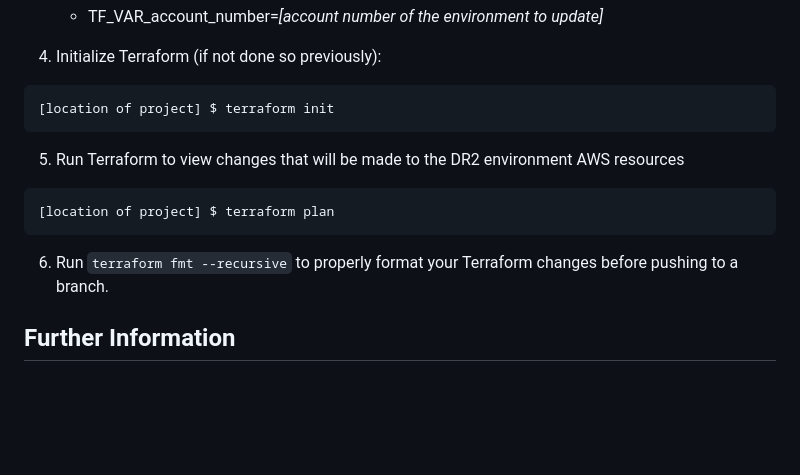
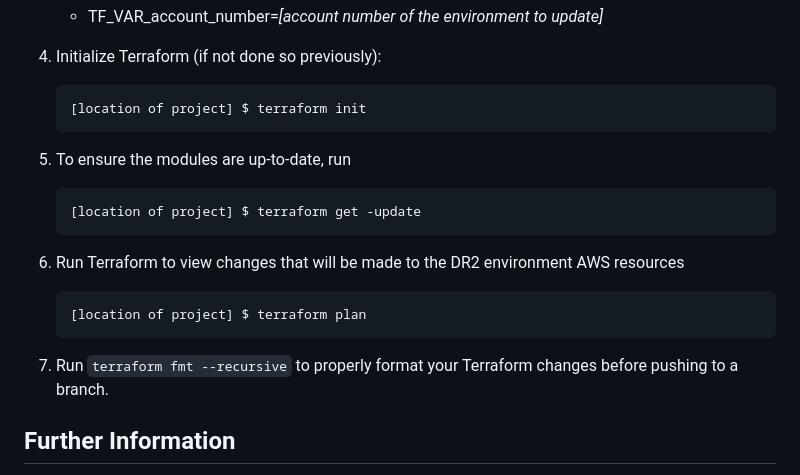
Before and after one commit to nationalarchives/dr2-terraform-environments, a Markdown page: README.md, the part around the change. GitHub-like rendering; blank space fills up the shorter version.

Commit message:
Update README with command to update modules

````diff
--- a/README.md
+++ b/README.md
@@ -62,15 +62,21 @@ HCL Language Support: https://plugins.jetbrains.com/plugin/7808-hashicorp-terraf
 
 4. Initialize Terraform (if not done so previously):
 
-```
-[location of project] $ terraform init
-```
-5. Run Terraform to view changes that will be made to the DR2 environment AWS resources
+   ```
+   [location of project] $ terraform init
+   ```
 
-```
-[location of project] $ terraform plan
-```
-6. Run `terraform fmt --recursive` to properly format your Terraform changes before pushing to a branch.
+5. To ensure the modules are up-to-date, run
+   ```
+   [location of project] $ terraform get -update
+   ```
+
+6. Run Terraform to view changes that will be made to the DR2 environment AWS resources
+
+   ```
+   [location of project] $ terraform plan
+   ```
+7. Run `terraform fmt --recursive` to properly format your Terraform changes before pushing to a branch.
 
 ## Further Information
 
````
